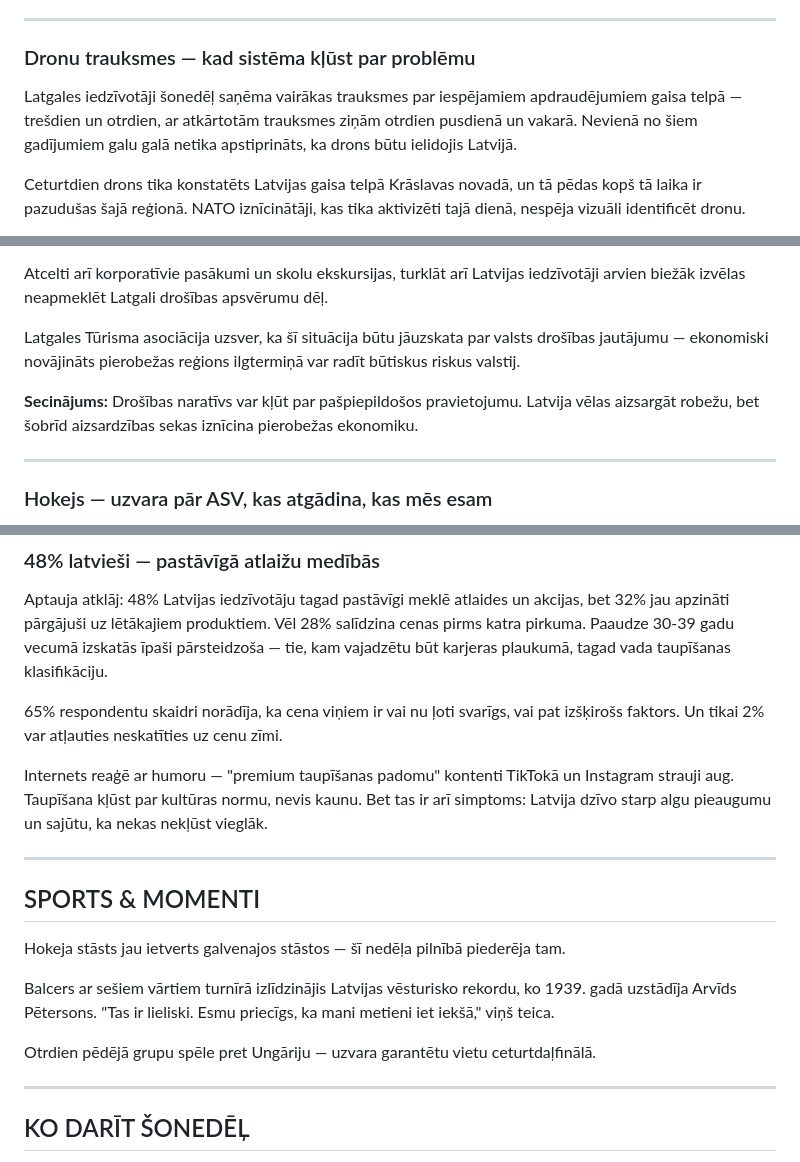
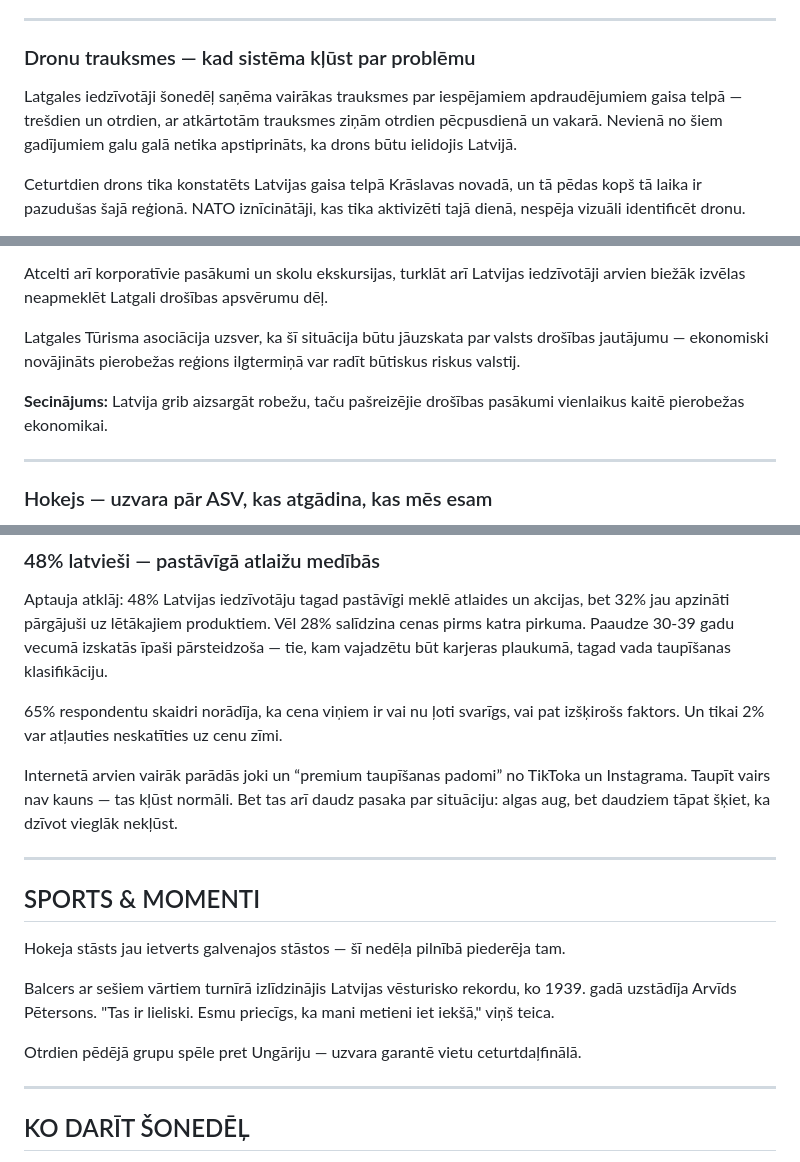
Before and after one commit to renebaumanis-jpg/5-minutes-latvija, a Markdown page: drafts/draft_latest.md, 3 parts joined by grey strips. Drawn GitHub-style.

```diff
--- a/drafts/draft_latest.md
+++ b/drafts/draft_latest.md
@@ -26,7 +26,7 @@ Sestdien prezidents Rinkēvičs paziņoja, ka jaunā valdība varētu tikt pazi
 
 ### Dronu trauksmes — kad sistēma kļūst par problēmu
 
-Latgales iedzīvotāji šonedēļ saņēma vairākas trauksmes par iespējamiem apdraudējumiem gaisa telpā — trešdien un otrdien, ar atkārtotām trauksmes ziņām otrdien pusdienā un vakarā. Nevienā no šiem gadījumiem galu galā netika apstiprināts, ka drons būtu ielidojis Latvijā.
+Latgales iedzīvotāji šonedēļ saņēma vairākas trauksmes par iespējamiem apdraudējumiem gaisa telpā — trešdien un otrdien, ar atkārtotām trauksmes ziņām otrdien pēcpusdienā un vakarā. Nevienā no šiem gadījumiem galu galā netika apstiprināts, ka drons būtu ielidojis Latvijā.
 
 Ceturtdien drons tika konstatēts Latvijas gaisa telpā Krāslavas novadā, un tā pēdas kopš tā laika ir pazudušas šajā reģionā. NATO iznīcinātāji, kas tika aktivizēti tajā dienā, nespēja vizuāli identificēt dronu.
 
@@ -46,7 +46,7 @@ Atcelti arī korporatīvie pasākumi un skolu ekskursijas, turklāt arī Latvija
 
 Latgales Tūrisma asociācija uzsver, ka šī situācija būtu jāuzskata par valsts drošības jautājumu — ekonomiski novājināts pierobežas reģions ilgtermiņā var radīt būtiskus riskus valstij.
 
-**Secinājums:** Drošības naratīvs var kļūt par pašpiepildošos pravietojumu. Latvija vēlas aizsargāt robežu, bet šobrīd aizsardzības sekas iznīcina pierobežas ekonomiku.
+**Secinājums:** Latvija grib aizsargāt robežu, taču pašreizējie drošības pasākumi vienlaikus kaitē pierobežas ekonomikai.
 
 ---
 
@@ -94,7 +94,7 @@ Aptauja atklāj: 48% Latvijas iedzīvotāju tagad pastāvīgi meklē atlaides un
 
 65% respondentu skaidri norādīja, ka cena viņiem ir vai nu ļoti svarīgs, vai pat izšķirošs faktors. Un tikai 2% var atļauties neskatīties uz cenu zīmi.
 
-Internets reaģē ar humoru — "premium taupīšanas padomu" kontenti TikTokā un Instagram strauji aug. Taupīšana kļūst par kultūras normu, nevis kaunu. Bet tas ir arī simptoms: Latvija dzīvo starp algu pieaugumu un sajūtu, ka nekas nekļūst vieglāk.
+Internetā arvien vairāk parādās joki un “premium taupīšanas padomi” no TikToka un Instagrama. Taupīt vairs nav kauns — tas kļūst normāli. Bet tas arī daudz pasaka par situāciju: algas aug, bet daudziem tāpat šķiet, ka dzīvot vieglāk nekļūst.
 
 ---
 
@@ -104,7 +104,7 @@ Hokeja stāsts jau ietverts galvenajos stāstos — šī nedēļa pilnībā pied
 
 Balcers ar sešiem vārtiem turnīrā izlīdzinājis Latvijas vēsturisko rekordu, ko 1939. gadā uzstādīja Arvīds Pētersons. "Tas ir lieliski. Esmu priecīgs, ka mani metieni iet iekšā," viņš teica.
 
-Otrdien pēdējā grupu spēle pret Ungāriju — uzvara garantētu vietu ceturtdaļfinālā.
+Otrdien pēdējā grupu spēle pret Ungāriju — uzvara garantē vietu ceturtdaļfinālā.
 
 ---
 
```
